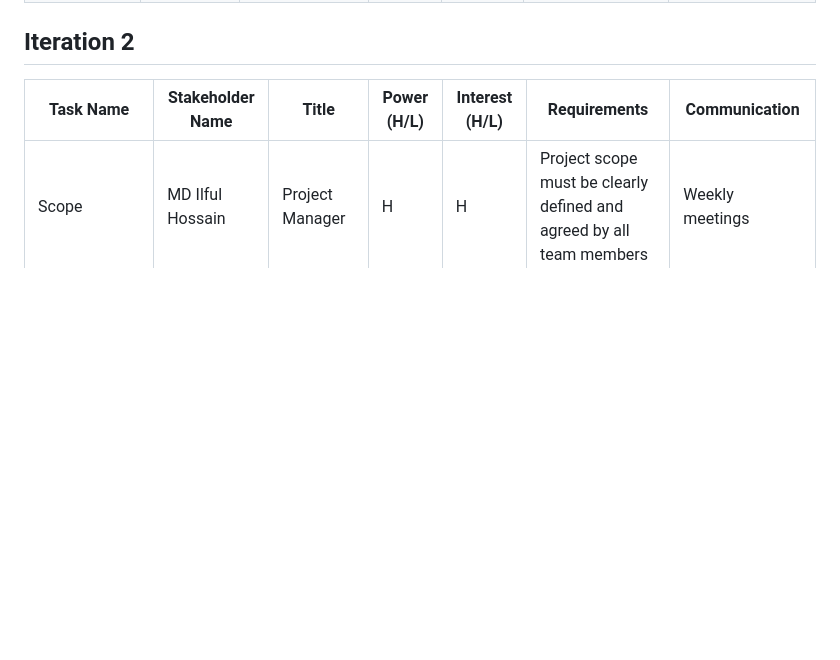
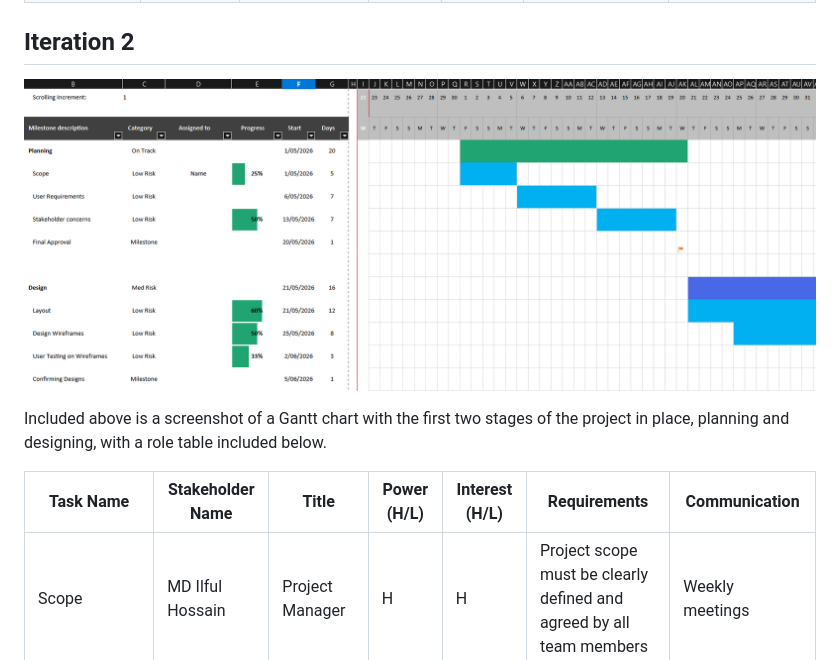
Before and after one commit to Mathias4595/Agile-Projects, a Markdown page: README.md, the part around the change. Drawn GitHub-style; blank space fills up the shorter version.

Commit message:
Embedding Gantt Screenshot into Readme

```diff
--- a/README.md
+++ b/README.md
@@ -53,6 +53,10 @@ A Gantt chart was created to plan and organise project tasks including tasks req
 
 ## Iteration 2
 
+![Chart Screenshot](https://github.com/Mathias4595/Agile-Projects/blob/main/images/GanttScreenshot.png)
+
+Included above is a screenshot of a Gantt chart with the first two stages of the project in place, planning and designing, with a role table included below.
+
 | **Task Name** | **Stakeholder Name** | **Title** | **Power (H/L)** | **Interest (H/L)** | **Requirements** | **Communication** |
 |---|---|---|---|---|---|---|
 | Scope | MD Ilful Hossain | Project Manager | H | H | Project scope must be clearly defined and agreed by all team members | Weekly meetings |
```
